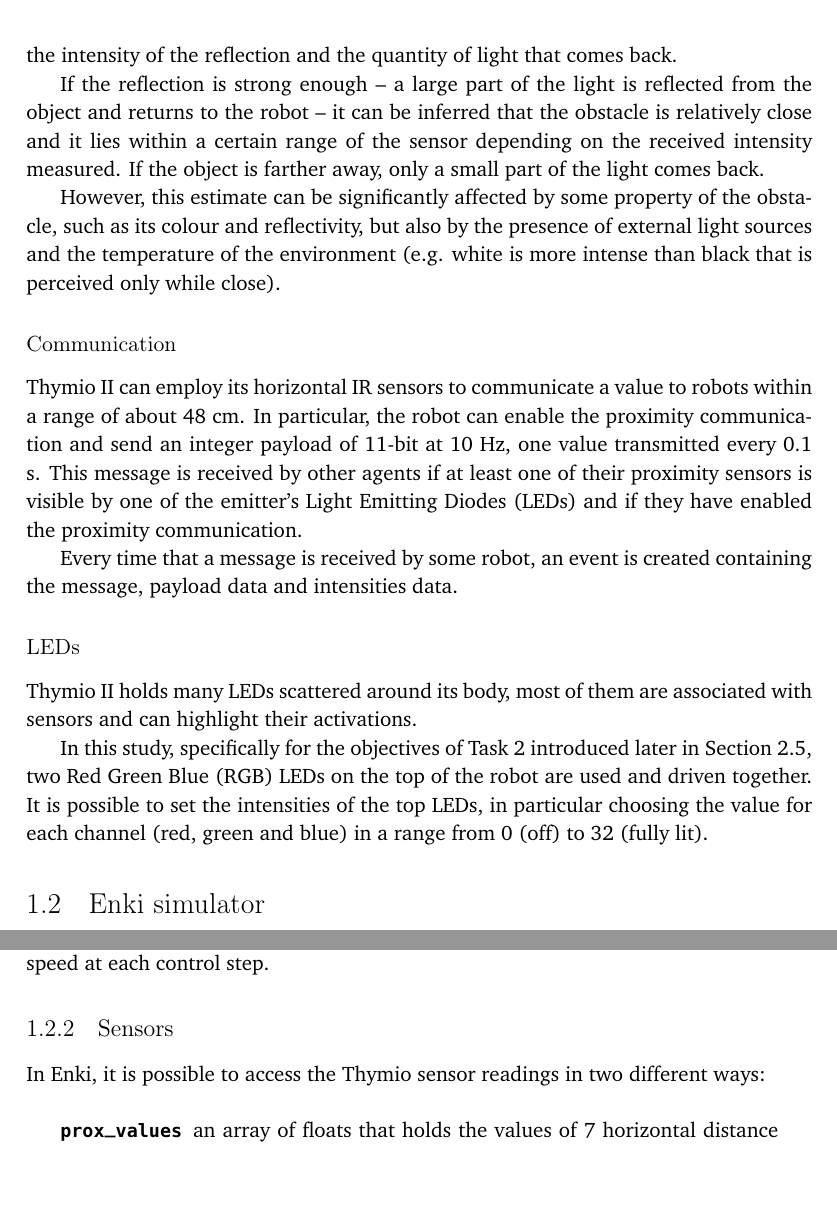
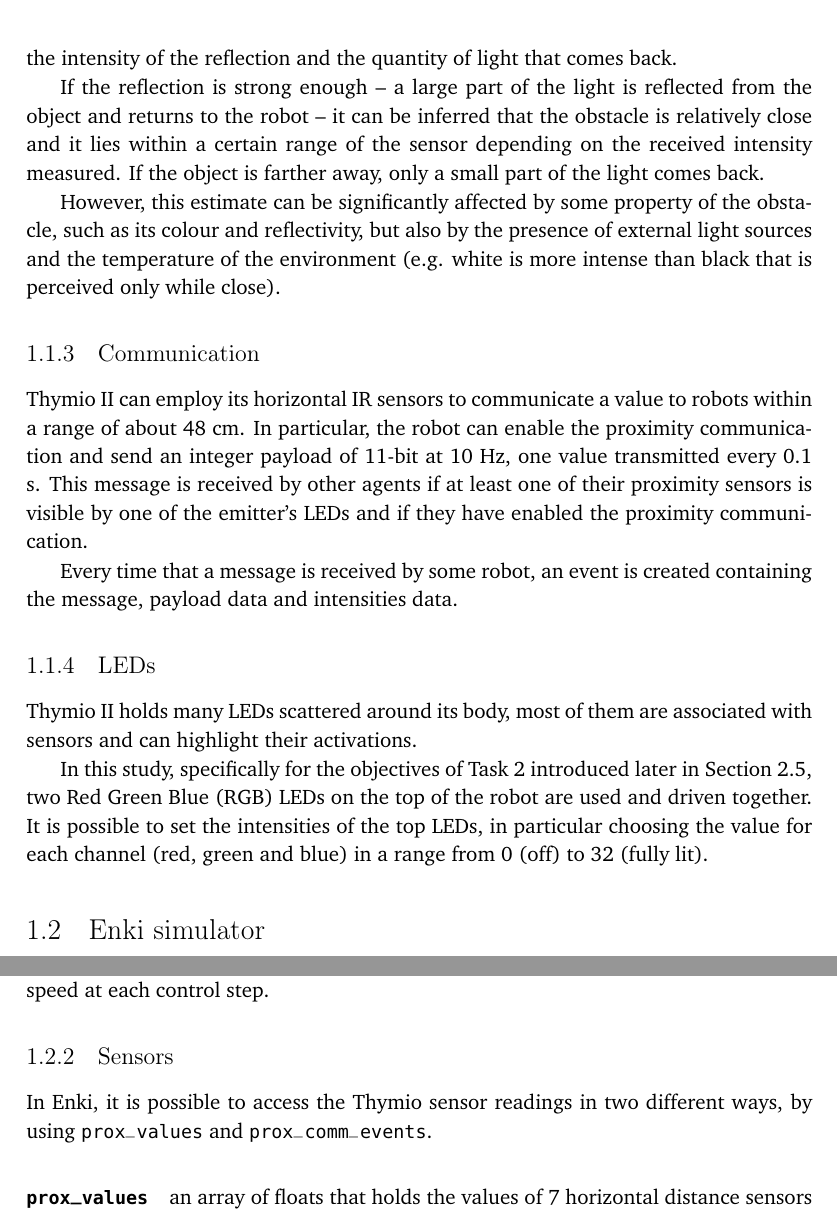
Before and after one commit to GiorgiaAuroraAdorni/master-thesis, a LaTeX thesis (usiinf-masterthesis-sample.tex, which reads contents/implementation.tex): two parts of pages 18 and 19 of 35, joined at a grey line, cut so that both start at the same text, the shorter picture padded with empty space. Compiled offline with pdfLaTeX.

Commit message:
Added paragraph to simulator/sensors

```diff
--- a/contents/implementation.tex
+++ b/contents/implementation.tex
@@ -68,7 +68,7 @@
 external light sources and the temperature of the environment (e.g. white is
 more intense than black that is perceived only while close).
 
-\subsubsection{Communication}
+\subsection{Communication}
 \label{subsec:thymiocomm}
 
 Thymio II can employ its horizontal \gls{ir} sensors to communicate a value
@@ -83,7 +83,7 @@
 Every time that a message is received by some robot, an event is
 created containing the message, payload data and intensities data.
 
-\subsubsection{\glspl{led}}
+\subsection{\glspl{led}}
 \label{subsec:thymioled}
 
 Thymio II holds many \glspl{led} scattered around its body, most of them are
@@ -134,12 +134,8 @@
 
 \subsection{Sensors}
 \label{subsec:enkisensors}
-In Enki, it is possible to access the Thymio sensor readings in two different ways:
+In Enki, it is possible to access the Thymio sensor readings in two different ways,
+by using \texttt{prox\_values} and \texttt{prox\_comm\_events}.
 
-\begin{enumerate}[resume, wide=\parindent, leftmargin=\parindent,
-rightmargin=\parindent]
-
-	\item[\textbf{\texttt{prox\_values}}] an array of floats that holds the values of
-	$7$ horizontal distance sensors around its periphery [\texttt{fll} (front left left),
-	\texttt{fll} (front left), \texttt{fc} (front centre), \texttt{fr} (front right right),
-	\texttt{frr} (front right), \texttt{bl} (back left), \texttt{br} (back right)].
+\paragraph{\texttt{prox\_values}}
+ an array of floats that holds the values of $7$ horizontal distance sensors around
@@ -149,3 +148,4 @@
 \texttt{prox event} after every update.
 The maximum range of these sensors is $14$ \gls{cm}.
 
+\paragraph{\texttt{prox\_comm\_events}}
```
Also changed, not shown: contents/implementation.tex (20 more changed lines). Lines whose indentation alone changed are shown as unchanged.
